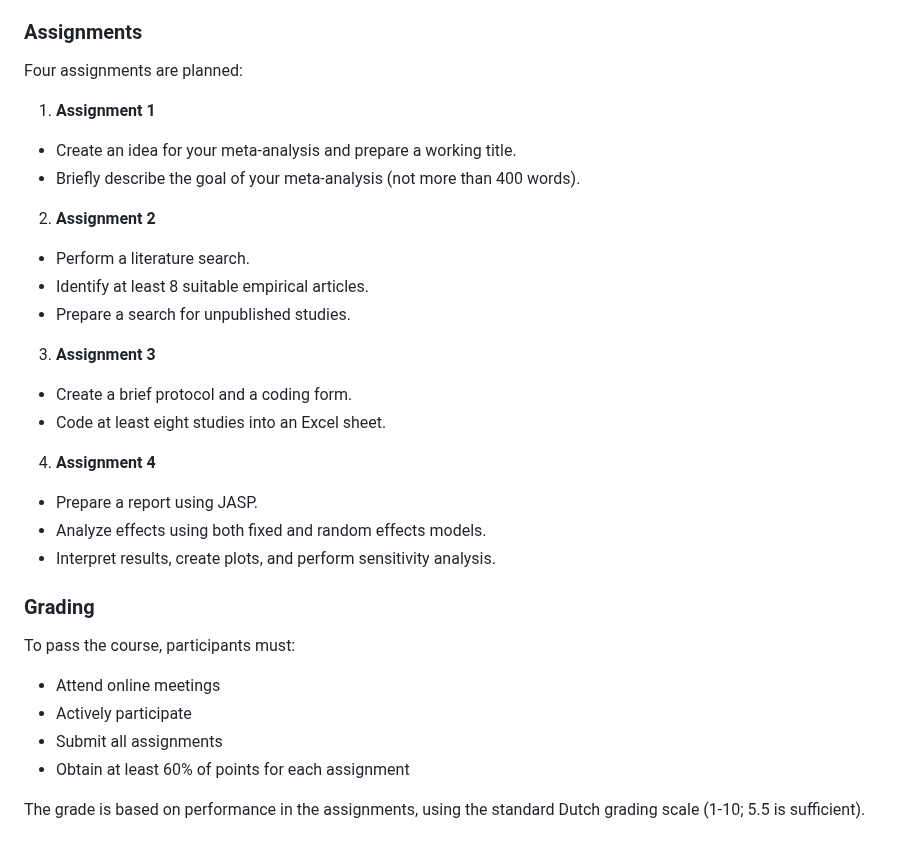
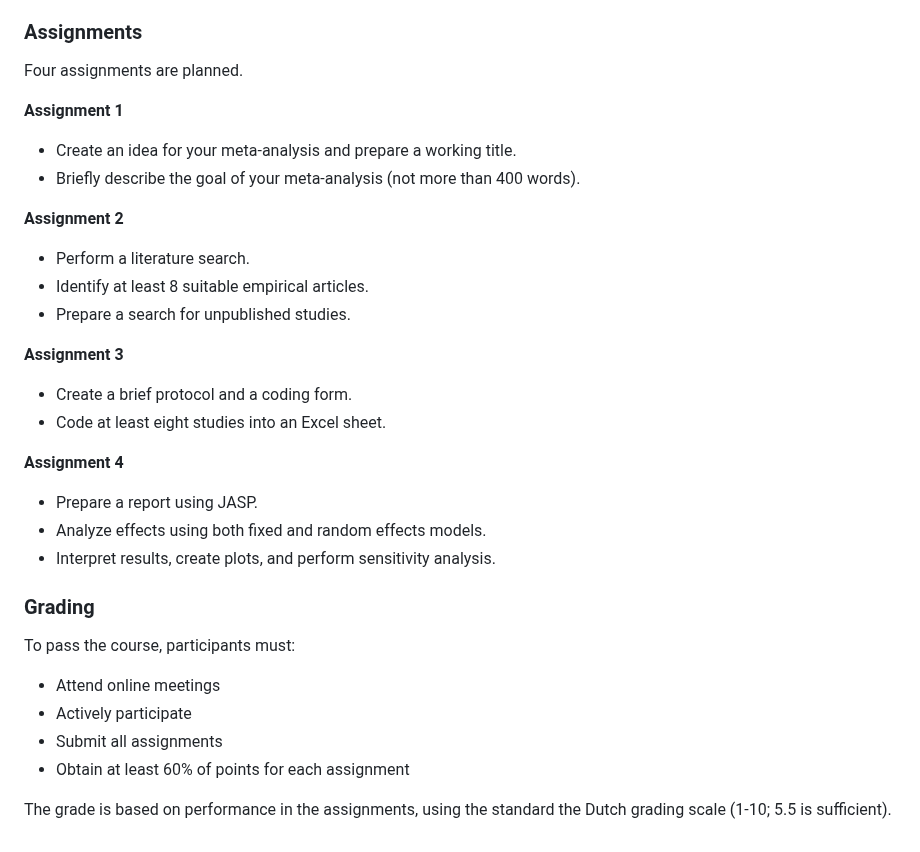
Before and after one commit to jbuczny/meta-analysis_know_how_and_beyond, a Markdown page: syllabus.md, the part around the change. Rendered like a GitHub page.

```diff
--- a/syllabus.md
+++ b/syllabus.md
@@ -118,22 +118,22 @@ Please note that the schedule covers all possible activities, namely, summaries
 
 ### Assignments
 
-Four assignments are planned:
+Four assignments are planned.
 
-1. **Assignment 1**
+**Assignment 1**
 - Create an idea for your meta-analysis and prepare a working title.
 - Briefly describe the goal of your meta-analysis (not more than 400 words).
 
-2. **Assignment 2**
+**Assignment 2**
 - Perform a literature search.
 - Identify at least 8 suitable empirical articles.
 - Prepare a search for unpublished studies.
 
-3. **Assignment 3**
+**Assignment 3**
 - Create a brief protocol and a coding form.
 - Code at least eight studies into an Excel sheet.
 
-4. **Assignment 4**
+**Assignment 4**
 - Prepare a report using JASP.
 - Analyze effects using both fixed and random effects models.
 - Interpret results, create plots, and perform sensitivity analysis.
@@ -146,4 +146,4 @@ To pass the course, participants must:
 - Submit all assignments
 - Obtain at least 60% of points for each assignment
 
-The grade is based on performance in the assignments, using the standard Dutch grading scale (1-10; 5.5 is sufficient).
+The grade is based on performance in the assignments, using the standard the Dutch grading scale (1-10; 5.5 is sufficient).
```
